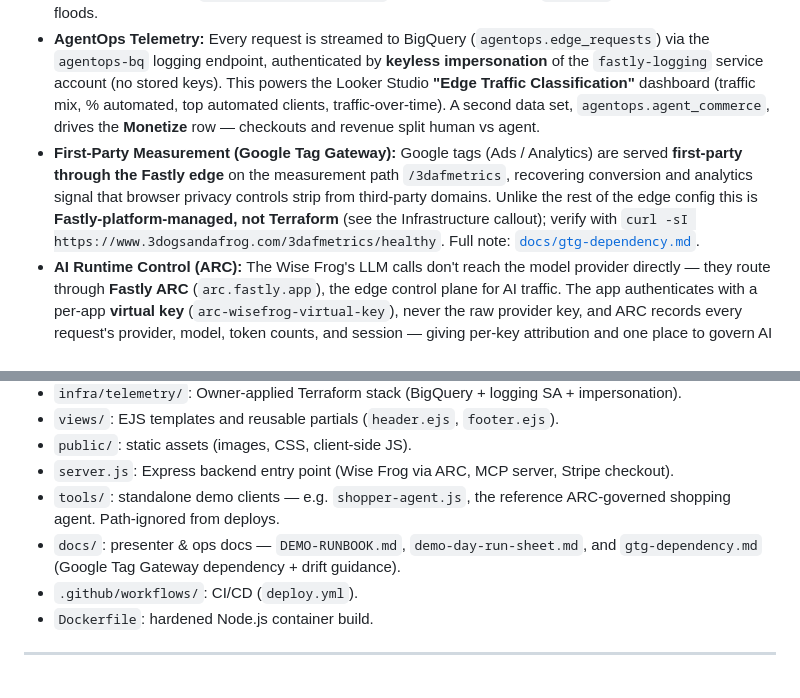
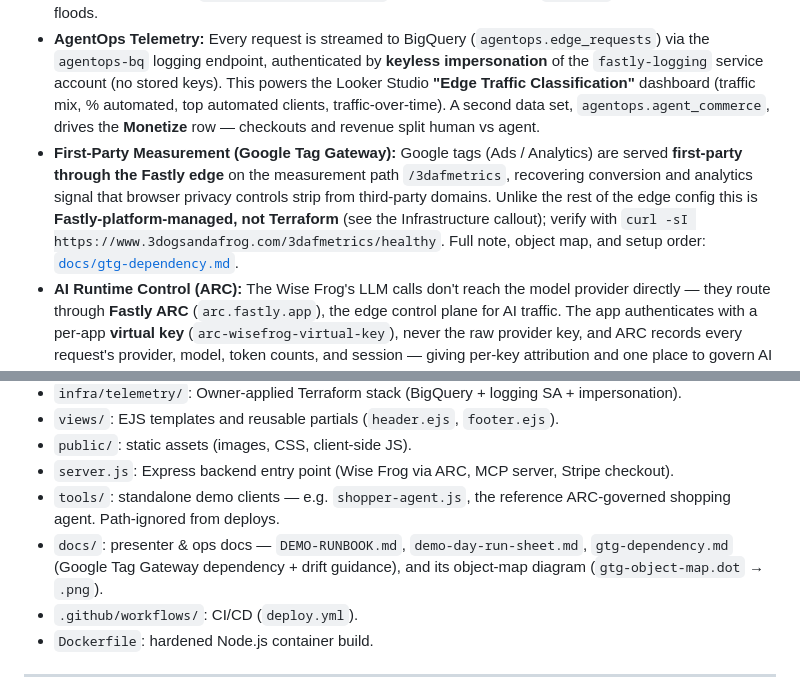
Before and after one commit to dctheobald/three-dogs-and-a-frog, a Markdown page: README.md, 2 parts joined by grey strips. GitHub-like rendering.

Commit message:
docs: Google Tag Gateway dependency note, object map, and setup order

```diff
--- a/README.md
+++ b/README.md
@@ -44,7 +44,7 @@ The edge is not just a CDN here — it is the **classification and control plane
 * **Bot Management + ContentGuard:** Every request is classified at the edge. `infra/vcl/frog-classify.vcl` stamps `X-Frog-Class` — one of `human`, `bot`, `verified-agent`, or `edge-served` (plus `redirect` for collapsed hops). ContentGuard is enabled declaratively (`product_enablement.bot_management.contentguard = "on"`).
 * **Edge Rate Limiting:** `three-dogs-rate-limiter` (~100 rps) shields the `e2-micro` origin from automated floods.
 * **AgentOps Telemetry:** Every request is streamed to BigQuery (`agentops.edge_requests`) via the `agentops-bq` logging endpoint, authenticated by **keyless impersonation** of the `fastly-logging` service account (no stored keys). This powers the Looker Studio **"Edge Traffic Classification"** dashboard (traffic mix, % automated, top automated clients, traffic-over-time). A second data set, `agentops.agent_commerce`, drives the **Monetize** row — checkouts and revenue split human vs agent.
-* **First-Party Measurement (Google Tag Gateway):** Google tags (Ads / Analytics) are served **first-party through the Fastly edge** on the measurement path `/3dafmetrics`, recovering conversion and analytics signal that browser privacy controls strip from third-party domains. Unlike the rest of the edge config this is **Fastly-platform-managed, not Terraform** (see the Infrastructure callout); verify with `curl -sI https://www.3dogsandafrog.com/3dafmetrics/healthy`. Full note: [`docs/gtg-dependency.md`](docs/gtg-dependency.md).
+* **First-Party Measurement (Google Tag Gateway):** Google tags (Ads / Analytics) are served **first-party through the Fastly edge** on the measurement path `/3dafmetrics`, recovering conversion and analytics signal that browser privacy controls strip from third-party domains. Unlike the rest of the edge config this is **Fastly-platform-managed, not Terraform** (see the Infrastructure callout); verify with `curl -sI https://www.3dogsandafrog.com/3dafmetrics/healthy`. Full note, object map, and setup order: [`docs/gtg-dependency.md`](docs/gtg-dependency.md).
 * **AI Runtime Control (ARC):** The Wise Frog's LLM calls don't reach the model provider directly — they route through **Fastly ARC** (`arc.fastly.app`), the edge control plane for AI traffic. The app authenticates with a per-app **virtual key** (`arc-wisefrog-virtual-key`), never the raw provider key, and ARC records every request's provider, model, token counts, and session — giving per-key attribution and one place to govern AI usage and spend. This is the **app** tier of ARC's three use cases — and a reference **agent tier** is live too: `tools/shopper-agent.js` reasons through ARC on its own `arc-shopper-agent` virtual key and transacts via `/mcp`, showing up as a distinct lane in the ARC dashboard (and in the storefront's Trusted-Agents telemetry). The **builder tier** (coding tools routed through ARC) follows at ARC GA via Passthrough SSO.
 * **Wise Frog Assistant:** An in-store AI assistant on **Gemini 3.5 Flash**, every model call **routed through Fastly ARC** — checks inventory, adds to cart, and completes secure Stripe checkouts; the `/api/agent` endpoint is governed at the edge (see Agentic Commerce below).
 
@@ -140,7 +140,7 @@ Apply manually for rapid testing (`cd infra && terraform apply`) or via the Acti
 * `public/`: static assets (images, CSS, client-side JS).
 * `server.js`: Express backend entry point (Wise Frog via ARC, MCP server, Stripe checkout).
 * `tools/`: standalone demo clients — e.g. `shopper-agent.js`, the reference ARC-governed shopping agent. Path-ignored from deploys.
-* `docs/`: presenter & ops docs — `DEMO-RUNBOOK.md`, `demo-day-run-sheet.md`, and `gtg-dependency.md` (Google Tag Gateway dependency + drift guidance).
+* `docs/`: presenter & ops docs — `DEMO-RUNBOOK.md`, `demo-day-run-sheet.md`, `gtg-dependency.md` (Google Tag Gateway dependency + drift guidance), and its object-map diagram (`gtg-object-map.dot` → `.png`).
 * `.github/workflows/`: CI/CD (`deploy.yml`).
 * `Dockerfile`: hardened Node.js container build.
 
```
Also changed, not shown: docs/gtg-dependency.md (+29 -12 lines), docs/gtg-object-map.png (added), 1 other file.
